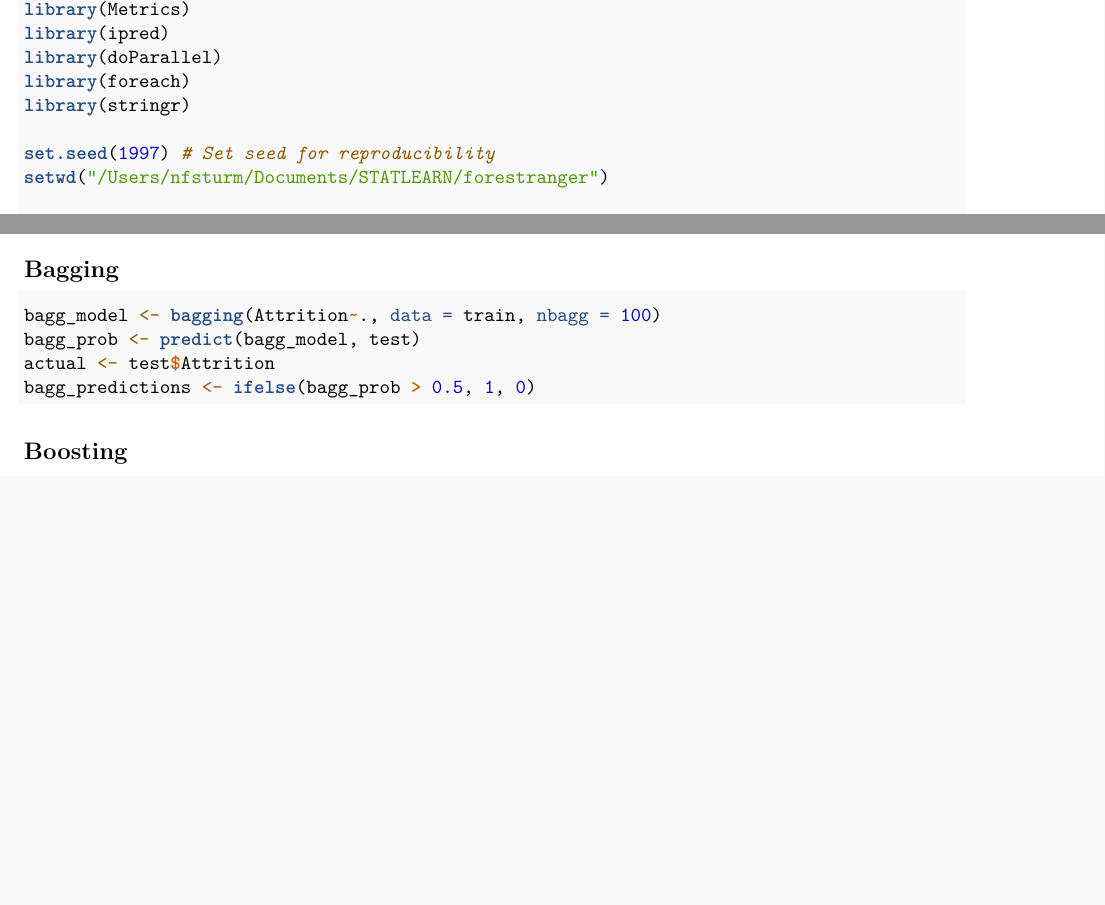
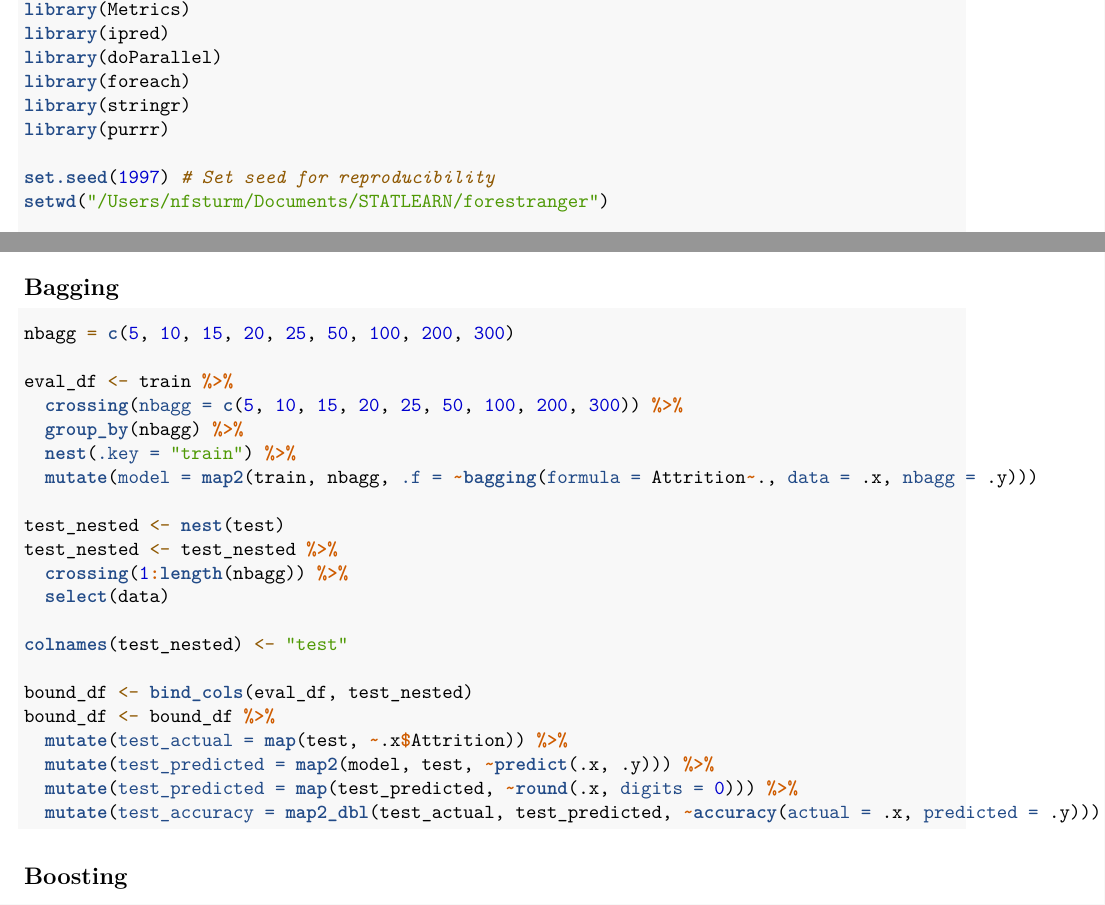
Before and after one commit to NFSturm/statlearn_seminar, an R Markdown document (Classification_Trees.Rmd): two parts of pages 1 and 2 of 2, joined at a grey line, cut so that both start at the same text, the shorter picture padded with empty space. Rendered offline with R 4.5, knitr and Pandoc, then LaTeX, with nearby package versions; some code elsewhere in the file could not run offline; common packages that the code uses without loading them are loaded.

Commit message:
Created a tidy approach to evaluating model performance of a bagging model. Currently with 9 different values, could be expanded depending on machine performance (8-core).

````diff
--- a/Classification_Trees.Rmd
+++ b/Classification_Trees.Rmd
@@ -32,6 +32,7 @@ library(ipred)
 library(doParallel)
 library(foreach)
 library(stringr)
+library(purrr)
 
 set.seed(1997) # Set seed for reproducibility
 setwd("/Users/nfsturm/Documents/STATLEARN/forestranger")
@@ -70,10 +71,28 @@ rpart.plot(tree_churn, branch = 0.5, tweak = 1.5)
 ## Bagging
 
 ```{r}
-bagg_model <- bagging(Attrition~., data = train, nbagg = 100)
-bagg_prob <- predict(bagg_model, test)
-actual <- test$Attrition
-bagg_predictions <- ifelse(bagg_prob > 0.5, 1, 0)
+nbagg = c(5, 10, 15, 20, 25, 50, 100, 200, 300)
+
+eval_df <- train %>%
+  crossing(nbagg = c(5, 10, 15, 20, 25, 50, 100, 200, 300)) %>%
+  group_by(nbagg) %>%
+  nest(.key = "train") %>%
+  mutate(model = map2(train, nbagg, .f = ~bagging(formula = Attrition~., data = .x, nbagg = .y)))
+
+test_nested <- nest(test)
+test_nested <- test_nested %>%
+  crossing(1:length(nbagg)) %>%
+  select(data)
+
+colnames(test_nested) <- "test"
+
+bound_df <- bind_cols(eval_df, test_nested)
+bound_df <- bound_df %>%
+  mutate(test_actual = map(test, ~.x$Attrition)) %>%
+  mutate(test_predicted = map2(model, test, ~predict(.x, .y))) %>%
+  mutate(test_predicted = map(test_predicted, ~round(.x, digits = 0))) %>%
+  mutate(test_accuracy = map2_dbl(test_actual, test_predicted, ~accuracy(actual = .x, predicted = .y)))
+
 
 ```
 
````
Also changed, not shown: Regression_Trees.html (added).
